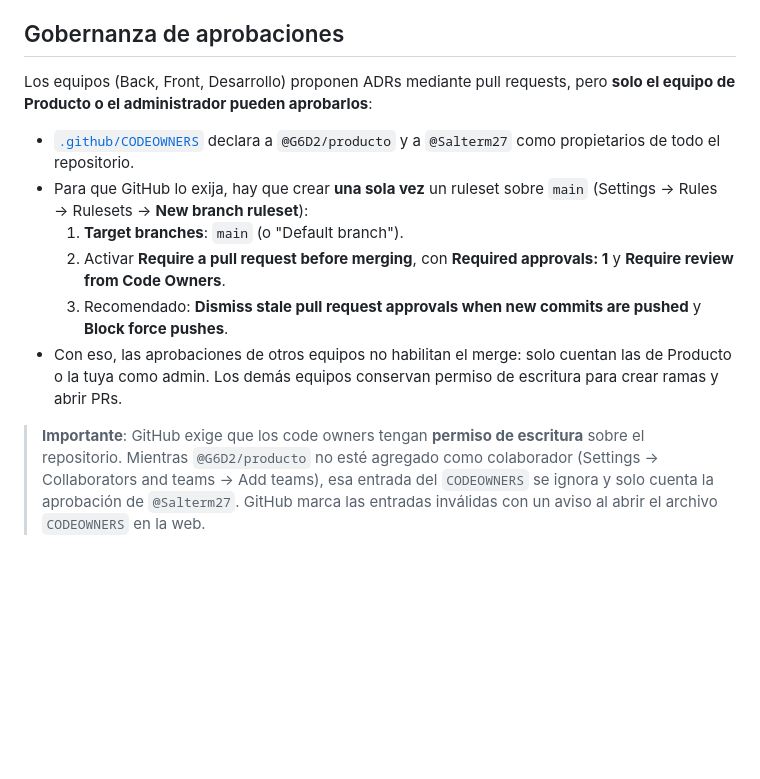
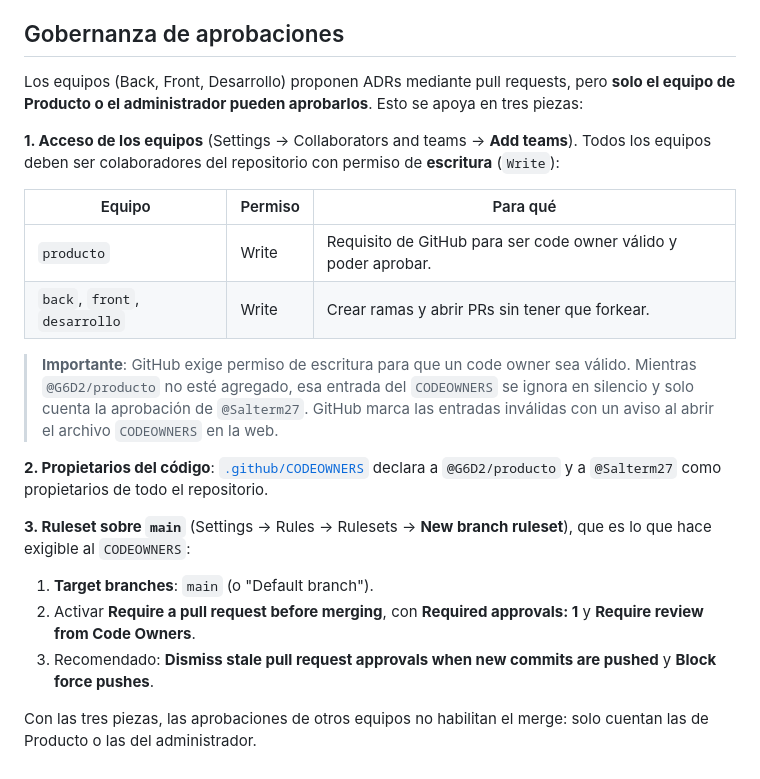
Before and after one commit to G6D2/ADRs, a Markdown page: README.md, the part around the change. Drawn GitHub-style; blank space fills up the shorter version.

Commit message:
Documentar el acceso requerido de los equipos al repositorio
Todos los equipos deben ser colaboradores con permiso de escritura:
Producto para poder aprobar como code owner, y Back/Front/Desarrollo
para crear ramas y abrir PRs sin forkear.

Co-Authored-By: Claude Opus 5 <noreply@anthropic.com>
Claude-Session: https://claude.ai/code/session_01XwwRMthGZiLhr8S3LhBFSi

```diff
--- a/README.md
+++ b/README.md
@@ -106,24 +106,36 @@ requests.
 ## Gobernanza de aprobaciones
 
 Los equipos (Back, Front, Desarrollo) proponen ADRs mediante pull requests,
-pero **solo el equipo de Producto o el administrador pueden aprobarlos**:
+pero **solo el equipo de Producto o el administrador pueden aprobarlos**. Esto
+se apoya en tres piezas:
 
-- [`.github/CODEOWNERS`](.github/CODEOWNERS) declara a `@G6D2/producto` y a
-  `@Salterm27` como propietarios de todo el repositorio.
-- Para que GitHub lo exija, hay que crear **una sola vez** un ruleset sobre
-  `main` (Settings → Rules → Rulesets → **New branch ruleset**):
-  1. **Target branches**: `main` (o "Default branch").
-  2. Activar **Require a pull request before merging**, con
-     **Required approvals: 1** y **Require review from Code Owners**.
-  3. Recomendado: **Dismiss stale pull request approvals when new commits
-     are pushed** y **Block force pushes**.
-- Con eso, las aprobaciones de otros equipos no habilitan el merge: solo
-  cuentan las de Producto o la tuya como admin. Los demás equipos conservan
-  permiso de escritura para crear ramas y abrir PRs.
+**1. Acceso de los equipos** (Settings → Collaborators and teams → **Add
+teams**). Todos los equipos deben ser colaboradores del repositorio con
+permiso de **escritura** (`Write`):
 
-> **Importante**: GitHub exige que los code owners tengan **permiso de
-> escritura** sobre el repositorio. Mientras `@G6D2/producto` no esté agregado
-> como colaborador (Settings → Collaborators and teams → Add teams), esa
-> entrada del `CODEOWNERS` se ignora y solo cuenta la aprobación de
+| Equipo | Permiso | Para qué |
+|---|---|---|
+| `producto` | Write | Requisito de GitHub para ser code owner válido y poder aprobar. |
+| `back`, `front`, `desarrollo` | Write | Crear ramas y abrir PRs sin tener que forkear. |
+
+> **Importante**: GitHub exige permiso de escritura para que un code owner sea
+> válido. Mientras `@G6D2/producto` no esté agregado, esa entrada del
+> `CODEOWNERS` se ignora en silencio y solo cuenta la aprobación de
 > `@Salterm27`. GitHub marca las entradas inválidas con un aviso al abrir el
 > archivo `CODEOWNERS` en la web.
+
+**2. Propietarios del código**: [`.github/CODEOWNERS`](.github/CODEOWNERS)
+declara a `@G6D2/producto` y a `@Salterm27` como propietarios de todo el
+repositorio.
+
+**3. Ruleset sobre `main`** (Settings → Rules → Rulesets → **New branch
+ruleset**), que es lo que hace exigible al `CODEOWNERS`:
+
+1. **Target branches**: `main` (o "Default branch").
+2. Activar **Require a pull request before merging**, con
+   **Required approvals: 1** y **Require review from Code Owners**.
+3. Recomendado: **Dismiss stale pull request approvals when new commits
+   are pushed** y **Block force pushes**.
+
+Con las tres piezas, las aprobaciones de otros equipos no habilitan el merge:
+solo cuentan las de Producto o las del administrador.
```
